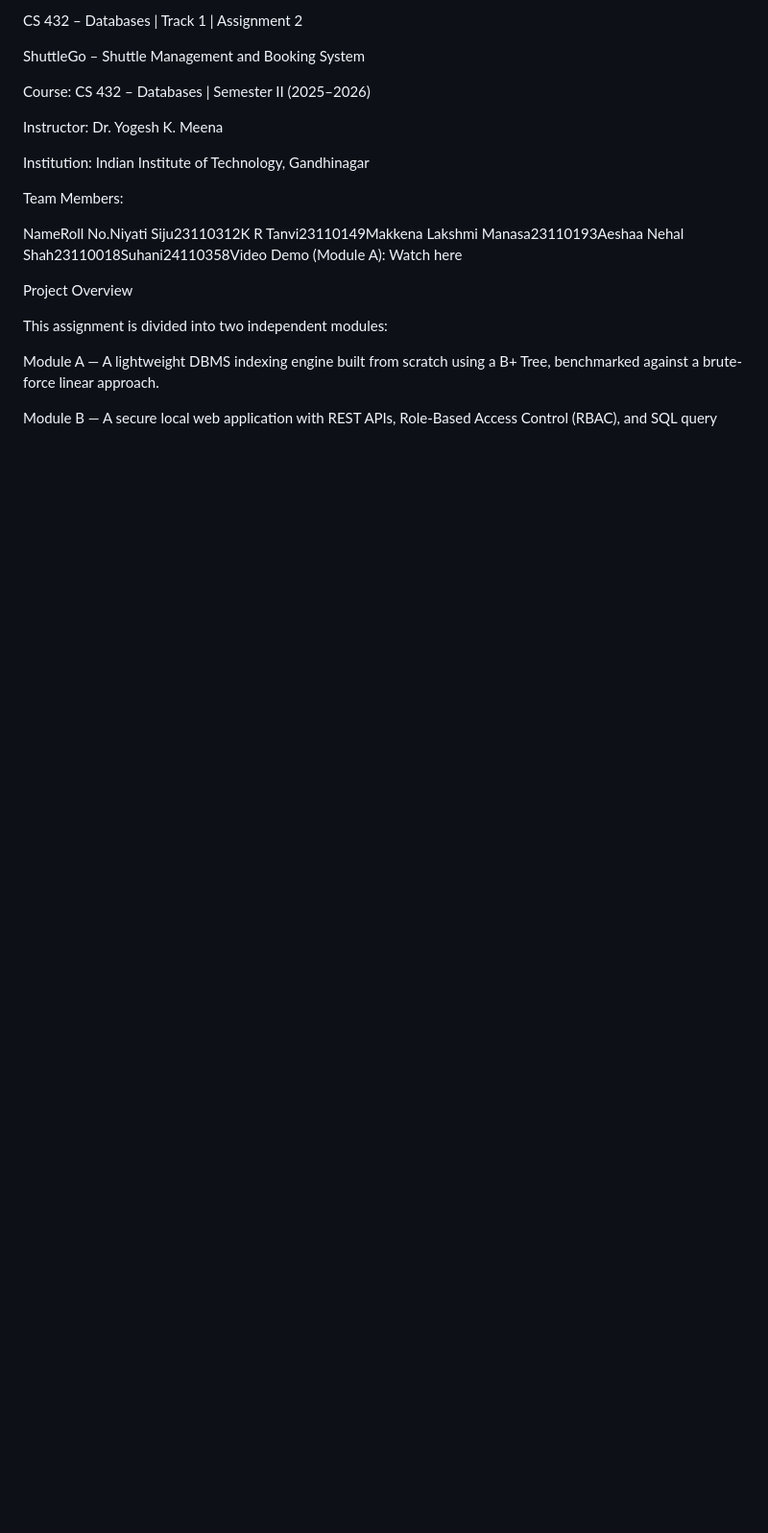
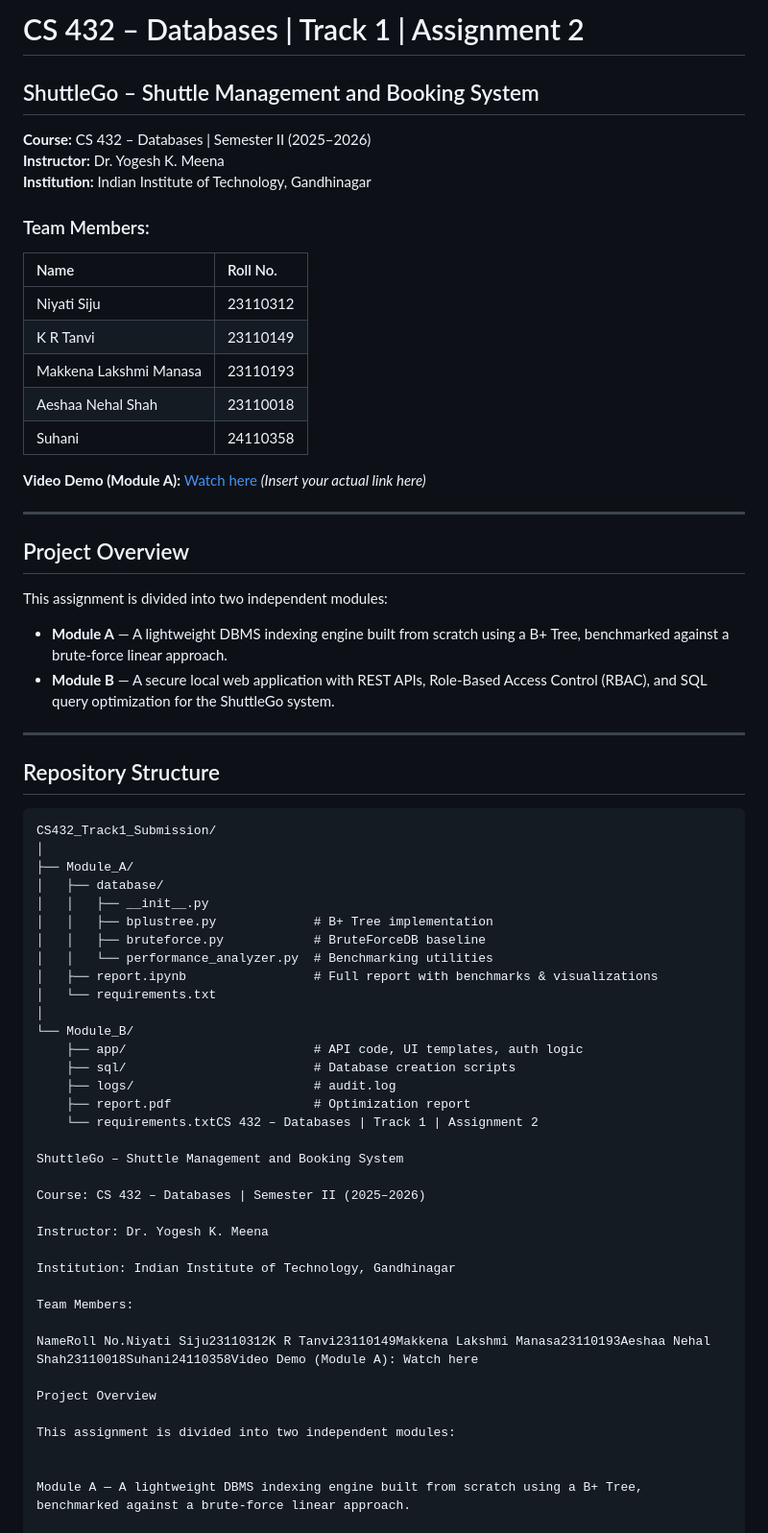
Before and after one commit to niyatiiii28/CS432_Track1_Assignment4, a Markdown page: readme.md, the part around the change. Shown at 96% size. Rendered like a GitHub page; blank space fills up the shorter version.

````diff
--- a/readme.md
+++ b/readme.md
@@ -1,4 +1,49 @@
-CS 432 – Databases | Track 1 | Assignment 2
+# CS 432 – Databases | Track 1 | Assignment 2
+## ShuttleGo – Shuttle Management and Booking System
+
+**Course:** CS 432 – Databases | Semester II (2025–2026)
+**Instructor:** Dr. Yogesh K. Meena
+**Institution:** Indian Institute of Technology, Gandhinagar
+
+### Team Members:
+| Name | Roll No. |
+| :--- | :--- |
+| Niyati Siju | 23110312 |
+| K R Tanvi | 23110149 |
+| Makkena Lakshmi Manasa | 23110193 |
+| Aeshaa Nehal Shah | 23110018 |
+| Suhani | 24110358 |
+
+**Video Demo (Module A):** [Watch here](#) *(Insert your actual link here)*
+
+---
+
+## Project Overview
+This assignment is divided into two independent modules:
+* **Module A** — A lightweight DBMS indexing engine built from scratch using a B+ Tree, benchmarked against a brute-force linear approach.
+* **Module B** — A secure local web application with REST APIs, Role-Based Access Control (RBAC), and SQL query optimization for the ShuttleGo system.
+
+---
+
+## Repository Structure
+```text
+CS432_Track1_Submission/
+│
+├── Module_A/
+│   ├── database/
+│   │   ├── __init__.py
+│   │   ├── bplustree.py             # B+ Tree implementation
+│   │   ├── bruteforce.py            # BruteForceDB baseline
+│   │   └── performance_analyzer.py  # Benchmarking utilities
+│   ├── report.ipynb                 # Full report with benchmarks & visualizations
+│   └── requirements.txt
+│
+└── Module_B/
+    ├── app/                         # API code, UI templates, auth logic
+    ├── sql/                         # Database creation scripts
+    ├── logs/                        # audit.log
+    ├── report.pdf                   # Optimization report
+    └── requirements.txtCS 432 – Databases | Track 1 | Assignment 2
 
 ShuttleGo – Shuttle Management and Booking System
 
````
